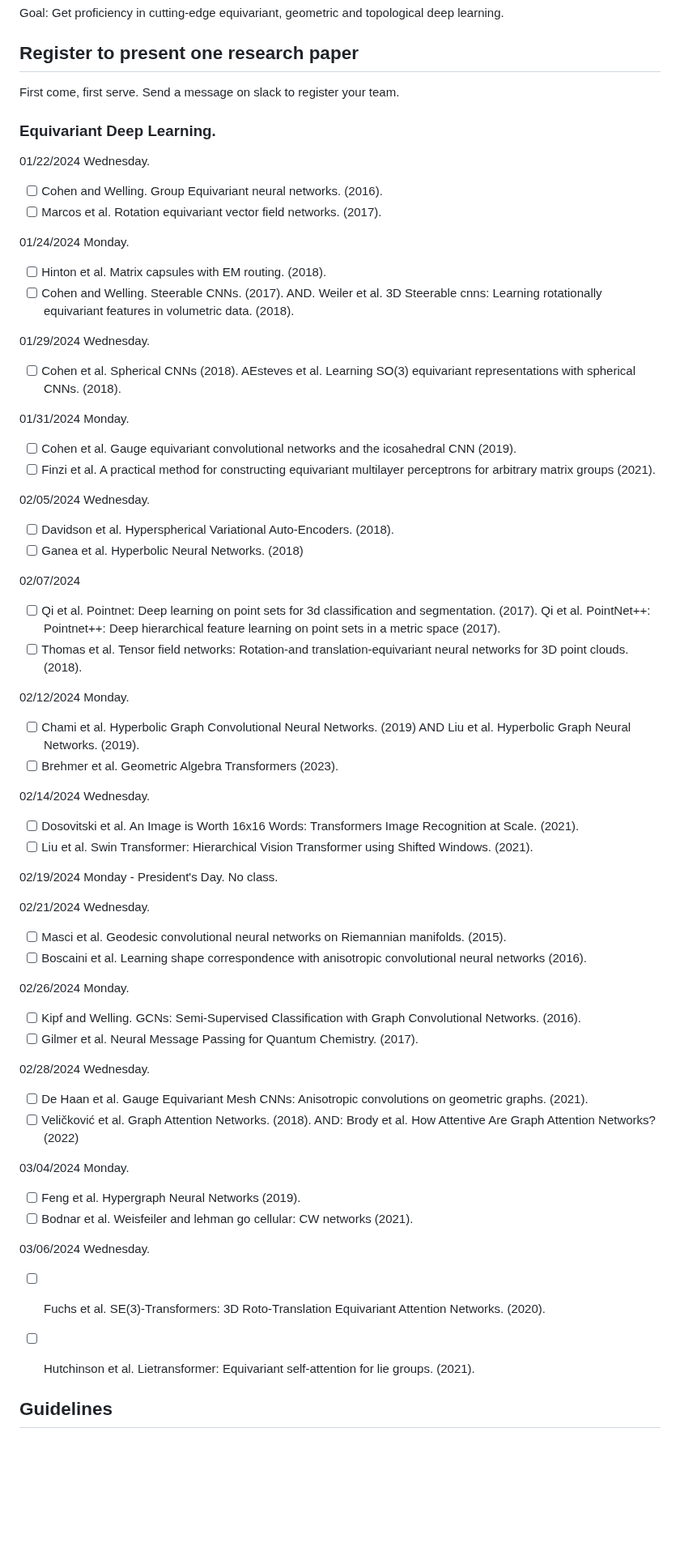
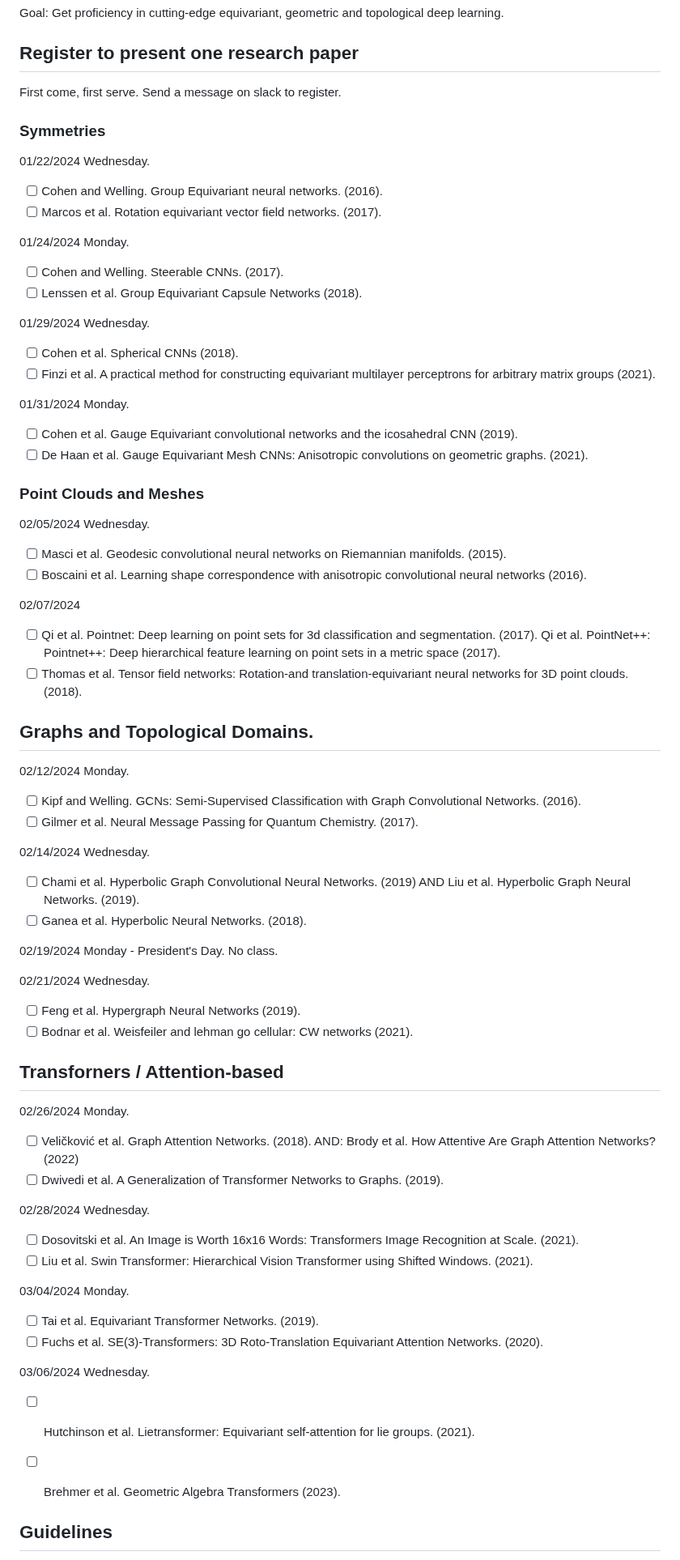
Before and after one commit to geometric-intelligence/ece594n, a Markdown page: hw_paper/README.md, the part around one of its changes. Shown at 81% size. Drawn GitHub-style; blank space fills up the shorter version.

```diff
--- a/hw_paper/README.md
+++ b/hw_paper/README.md
@@ -4,62 +4,69 @@ Goal: Get proficiency in cutting-edge equivariant, geometric and topological dee
 
 ## Register to present one research paper
 
-First come, first serve. Send a message on slack to register your team.
+First come, first serve. Send a message on slack to register.
 
-### Equivariant Deep Learning.
+### Symmetries
 
 01/22/2024 Wednesday.
 - [ ] Cohen and Welling. Group Equivariant neural networks. (2016).
 - [ ] Marcos et al. Rotation equivariant vector field networks. (2017).
 
 01/24/2024 Monday.
-- [ ] Hinton et al. Matrix capsules with EM routing. (2018).
-- [ ] Cohen and Welling. Steerable CNNs. (2017). AND. Weiler et al. 3D Steerable cnns: Learning rotationally equivariant features in volumetric data. (2018).
+- [ ] Cohen and Welling. Steerable CNNs. (2017).
+- [ ] Lenssen et al. Group Equivariant Capsule Networks (2018).
 
 01/29/2024 Wednesday.
-- [ ] Cohen et al. Spherical CNNs (2018). AEsteves et al. Learning SO(3) equivariant representations with spherical CNNs. (2018).
+- [ ] Cohen et al. Spherical CNNs (2018).
+- [ ] Finzi et al. A practical method for constructing equivariant multilayer perceptrons for arbitrary matrix groups (2021).
 
 01/31/2024 Monday.
-- [ ] Cohen et al. Gauge equivariant convolutional networks and the icosahedral CNN (2019).
-- [ ] Finzi et al. A practical method for constructing equivariant multilayer perceptrons for arbitrary matrix groups (2021).
+- [ ] Cohen et al. Gauge Equivariant convolutional networks and the icosahedral CNN (2019).
+- [ ] De Haan et al. Gauge Equivariant Mesh CNNs: Anisotropic convolutions on geometric graphs. (2021).
+
+### Point Clouds and Meshes
 
 02/05/2024 Wednesday.
-- [ ] Davidson et al. Hyperspherical Variational Auto-Encoders. (2018).
-- [ ] Ganea et al. Hyperbolic Neural Networks. (2018)
+- [ ] Masci et al. Geodesic convolutional neural networks on Riemannian manifolds. (2015).
+- [ ] Boscaini et al. Learning shape correspondence with anisotropic convolutional neural networks (2016).
 
 02/07/2024
 - [ ] Qi et al. Pointnet: Deep learning on point sets for 3d classification and segmentation. (2017). Qi et al. PointNet++: Pointnet++: Deep hierarchical feature learning on point sets in a metric space (2017).
 - [ ] Thomas et al. Tensor field networks: Rotation-and translation-equivariant neural networks for 3D point clouds. (2018).
 
+## Graphs and Topological Domains.
+
 02/12/2024	Monday.
-- [ ] Chami et al. Hyperbolic Graph Convolutional Neural Networks. (2019) AND Liu et al. Hyperbolic Graph Neural Networks. (2019).
-- [ ] Brehmer et al. Geometric Algebra Transformers (2023).
+- [ ] Kipf and Welling. GCNs: Semi-Supervised Classification with Graph Convolutional Networks. (2016).
+- [ ] Gilmer et al. Neural Message Passing for Quantum Chemistry. (2017).
 
 02/14/2024	Wednesday.
-- [ ] Dosovitski et al. An Image is Worth 16x16 Words: Transformers Image Recognition at Scale. (2021).
-- [ ] Liu et al. Swin Transformer: Hierarchical Vision Transformer using Shifted Windows. (2021).
+- [ ] Chami et al. Hyperbolic Graph Convolutional Neural Networks. (2019) AND Liu et al. Hyperbolic Graph Neural Networks. (2019).
+- [ ] Ganea et al. Hyperbolic Neural Networks. (2018).
 
 02/19/2024 Monday - President's Day. No class.
 
 02/21/2024	Wednesday.
-- [ ] Masci et al. Geodesic convolutional neural networks on Riemannian manifolds. (2015).
-- [ ] Boscaini et al. Learning shape correspondence with anisotropic convolutional neural networks (2016).
-
-02/26/2024	Monday.
-- [ ] Kipf and Welling. GCNs: Semi-Supervised Classification with Graph Convolutional Networks. (2016).
-- [ ] Gilmer et al. Neural Message Passing for Quantum Chemistry. (2017).
-
-02/28/2024	Wednesday.
-- [ ] De Haan et al. Gauge Equivariant Mesh CNNs: Anisotropic convolutions on geometric graphs. (2021).
-- [ ] Veličković et al. Graph Attention Networks. (2018). AND: Brody et al. How Attentive Are Graph Attention Networks? (2022)
-
-03/04/2024	Monday.
 - [ ] Feng et al. Hypergraph Neural Networks (2019).
 - [ ] Bodnar et al. Weisfeiler and lehman go cellular: CW networks (2021).
 
+## Transforners / Attention-based
+
+02/26/2024	Monday.
+- [ ] Veličković et al. Graph Attention Networks. (2018). AND: Brody et al. How Attentive Are Graph Attention Networks? (2022)
+- [ ] Dwivedi et al. A Generalization of Transformer Networks to Graphs. (2019).
+
+02/28/2024	Wednesday.
+- [ ] Dosovitski et al. An Image is Worth 16x16 Words: Transformers Image Recognition at Scale. (2021).
+- [ ] Liu et al. Swin Transformer: Hierarchical Vision Transformer using Shifted Windows. (2021).
+
+03/04/2024	Monday.
+- [ ] Tai et al. Equivariant Transformer Networks. (2019).
+- [ ] Fuchs et al. SE(3)-Transformers: 3D Roto-Translation Equivariant Attention Networks. (2020).
+
 03/06/2024	Wednesday.
-- [ ] Fuchs et al. SE(3)-Transformers: 3D Roto-Translation Equivariant Attention Networks. (2020).
 - [ ] Hutchinson et al. Lietransformer: Equivariant self-attention for lie groups. (2021).
+- [ ] Brehmer et al. Geometric Algebra Transformers (2023).
 
 
 ## Guidelines
```
Also changed, not shown: other parts of hw_paper/README.md (+1 -1 lines).
